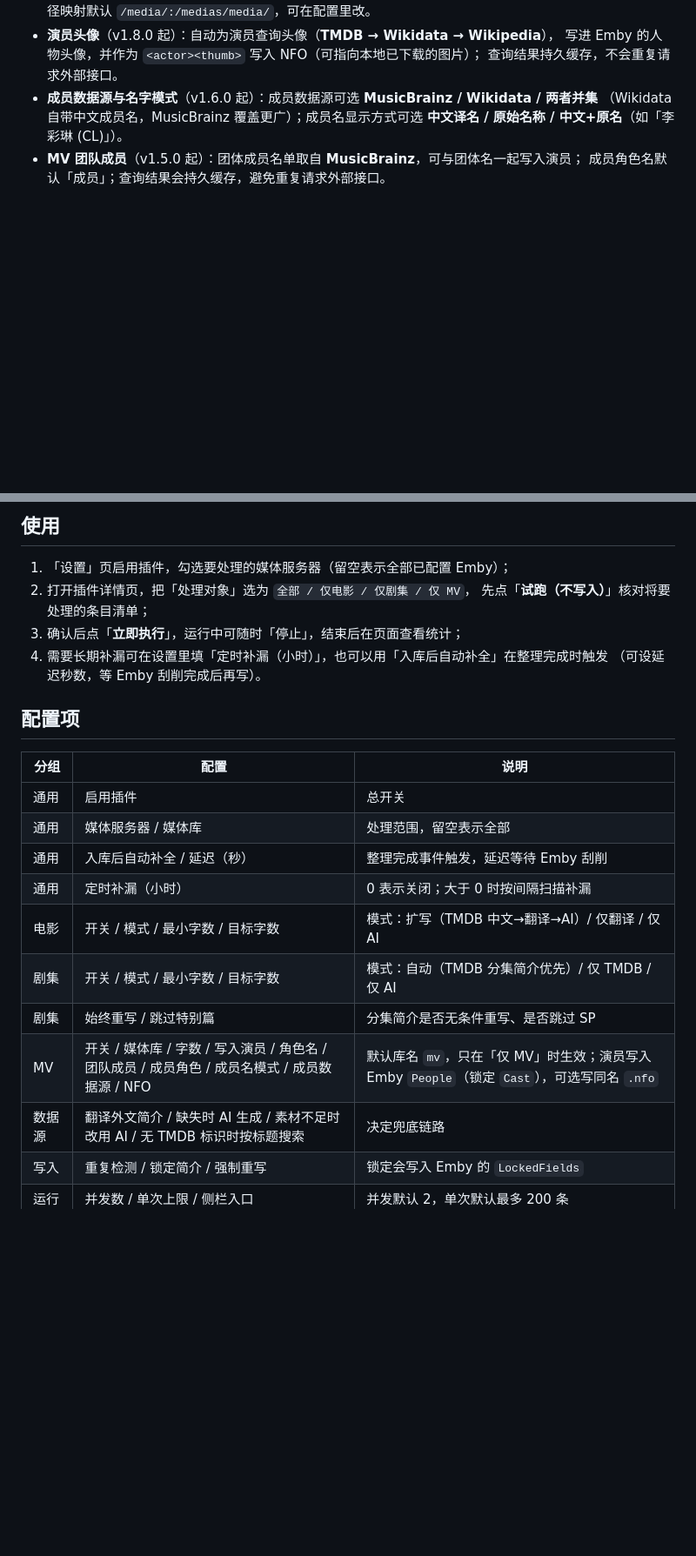
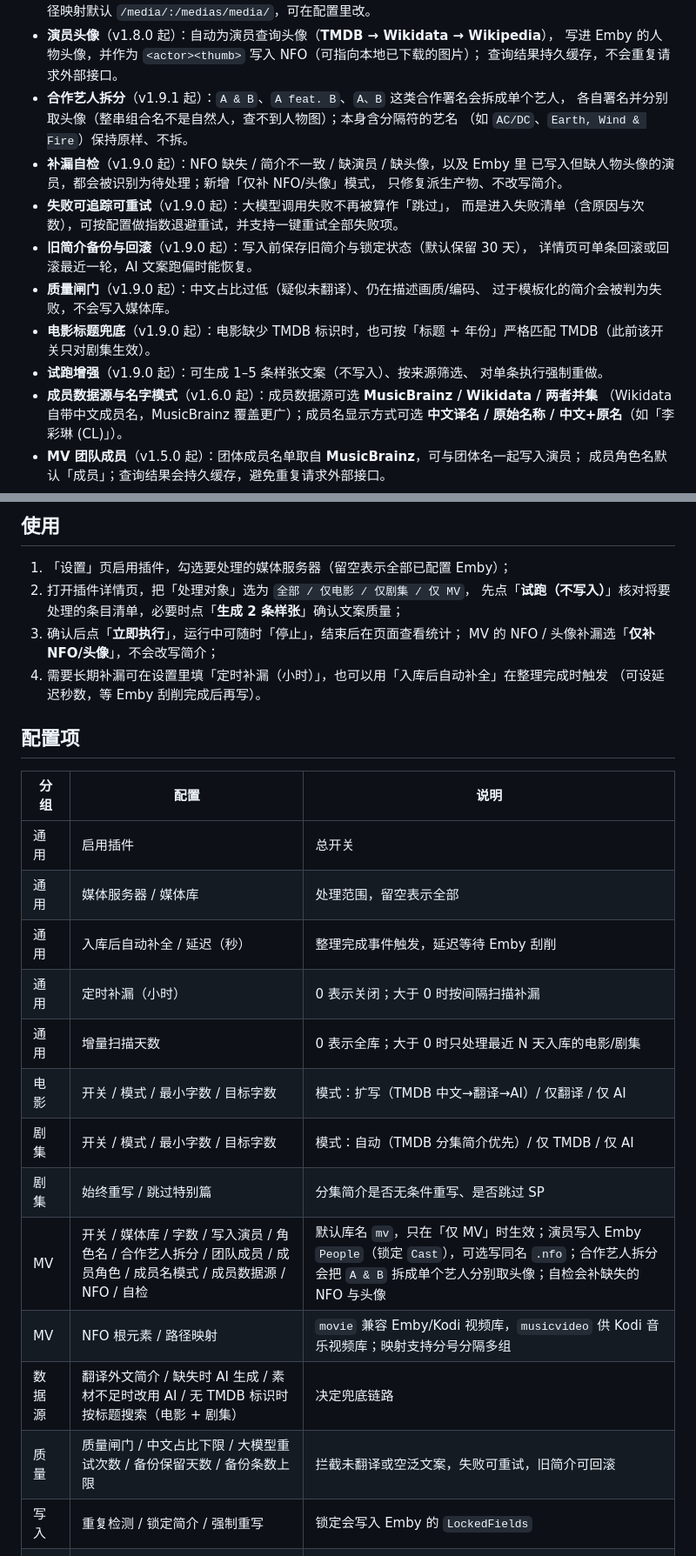
Before and after one commit to miguelito39721/MoviePilot-Plugins, a Markdown page: plugins.v3/mediaoverviewenhancer/README.md, 2 parts joined by grey strips. Shown at 87% size. GitHub-like rendering; blank space fills up the shorter version.

Commit message:
Publish MediaOverviewEnhancer v1.9.1

```diff
--- a/plugins.v3/mediaoverviewenhancer/README.md
+++ b/plugins.v3/mediaoverviewenhancer/README.md
@@ -24,6 +24,22 @@ MoviePilot V3 插件：把电影简介写得更详细、让剧集每集都有独
 - **演员头像**（v1.8.0 起）：自动为演员查询头像（**TMDB → Wikidata → Wikipedia**），
   写进 Emby 的人物头像，并作为 `<actor><thumb>` 写入 NFO（可指向本地已下载的图片）；
   查询结果持久缓存，不会重复请求外部接口。
+- **合作艺人拆分**（v1.9.1 起）：`A & B`、`A feat. B`、`A、B` 这类合作署名会拆成单个艺人，
+  各自署名并分别取头像（整串组合名不是自然人，查不到人物图）；本身含分隔符的艺名
+  （如 `AC/DC`、`Earth, Wind & Fire`）保持原样、不拆。
+- **补漏自检**（v1.9.0 起）：NFO 缺失 / 简介不一致 / 缺演员 / 缺头像，以及 Emby 里
+  已写入但缺人物头像的演员，都会被识别为待处理；新增「仅补 NFO/头像」模式，
+  只修复派生产物、不改写简介。
+- **失败可追踪可重试**（v1.9.0 起）：大模型调用失败不再被算作「跳过」，
+  而是进入失败清单（含原因与次数），可按配置做指数退避重试，并支持一键重试全部失败项。
+- **旧简介备份与回滚**（v1.9.0 起）：写入前保存旧简介与锁定状态（默认保留 30 天），
+  详情页可单条回滚或回滚最近一轮，AI 文案跑偏时能恢复。
+- **质量闸门**（v1.9.0 起）：中文占比过低（疑似未翻译）、仍在描述画质/编码、
+  过于模板化的简介会被判为失败，不会写入媒体库。
+- **电影标题兜底**（v1.9.0 起）：电影缺少 TMDB 标识时，也可按「标题 + 年份」严格匹配
+  TMDB（此前该开关只对剧集生效）。
+- **试跑增强**（v1.9.0 起）：可生成 1–5 条样张文案（不写入）、按来源筛选、
+  对单条执行强制重做。
 - **成员数据源与名字模式**（v1.6.0 起）：成员数据源可选 **MusicBrainz / Wikidata / 两者并集**
   （Wikidata 自带中文成员名，MusicBrainz 覆盖更广）；成员名显示方式可选
   **中文译名 / 原始名称 / 中文+原名**（如「李彩琳 (CL)」）。
@@ -49,8 +65,9 @@ MoviePilot V3 插件：把电影简介写得更详细、让剧集每集都有独
 
 1. 「设置」页启用插件，勾选要处理的媒体服务器（留空表示全部已配置 Emby）；
 2. 打开插件详情页，把「处理对象」选为 `全部 / 仅电影 / 仅剧集 / 仅 MV`，
-   先点「**试跑（不写入）**」核对将要处理的条目清单；
+   先点「**试跑（不写入）**」核对将要处理的条目清单，必要时点「**生成 2 条样张**」确认文案质量；
 3. 确认后点「**立即执行**」，运行中可随时「停止」，结束后在页面查看统计；
+   MV 的 NFO / 头像补漏选「**仅补 NFO/头像**」，不会改写简介；
 4. 需要长期补漏可在设置里填「定时补漏（小时）」，也可以用「入库后自动补全」在整理完成时触发
    （可设延迟秒数，等 Emby 刮削完成后再写）。
 
@@ -62,11 +79,14 @@ MoviePilot V3 插件：把电影简介写得更详细、让剧集每集都有独
 | 通用 | 媒体服务器 / 媒体库 | 处理范围，留空表示全部 |
 | 通用 | 入库后自动补全 / 延迟（秒） | 整理完成事件触发，延迟等待 Emby 刮削 |
 | 通用 | 定时补漏（小时） | 0 表示关闭；大于 0 时按间隔扫描补漏 |
+| 通用 | 增量扫描天数 | 0 表示全库；大于 0 时只处理最近 N 天入库的电影/剧集 |
 | 电影 | 开关 / 模式 / 最小字数 / 目标字数 | 模式：扩写（TMDB 中文→翻译→AI）/ 仅翻译 / 仅 AI |
 | 剧集 | 开关 / 模式 / 最小字数 / 目标字数 | 模式：自动（TMDB 分集简介优先）/ 仅 TMDB / 仅 AI |
 | 剧集 | 始终重写 / 跳过特别篇 | 分集简介是否无条件重写、是否跳过 SP |
-| MV | 开关 / 媒体库 / 字数 / 写入演员 / 角色名 / 团队成员 / 成员角色 / 成员名模式 / 成员数据源 / NFO | 默认库名 `mv`，只在「仅 MV」时生效；演员写入 Emby `People`（锁定 `Cast`），可选写同名 `.nfo` |
-| 数据源 | 翻译外文简介 / 缺失时 AI 生成 / 素材不足时改用 AI / 无 TMDB 标识时按标题搜索 | 决定兜底链路 |
+| MV | 开关 / 媒体库 / 字数 / 写入演员 / 角色名 / 合作艺人拆分 / 团队成员 / 成员角色 / 成员名模式 / 成员数据源 / NFO / 自检 | 默认库名 `mv`，只在「仅 MV」时生效；演员写入 Emby `People`（锁定 `Cast`），可选写同名 `.nfo`；合作艺人拆分会把 `A & B` 拆成单个艺人分别取头像；自检会补缺失的 NFO 与头像 |
+| MV | NFO 根元素 / 路径映射 | `movie` 兼容 Emby/Kodi 视频库，`musicvideo` 供 Kodi 音乐视频库；映射支持分号分隔多组 |
+| 数据源 | 翻译外文简介 / 缺失时 AI 生成 / 素材不足时改用 AI / 无 TMDB 标识时按标题搜索（电影 + 剧集） | 决定兜底链路 |
+| 质量 | 质量闸门 / 中文占比下限 / 大模型重试次数 / 备份保留天数 / 备份条数上限 | 拦截未翻译或空泛文案，失败可重试，旧简介可回滚 |
 | 写入 | 重复检测 / 锁定简介 / 强制重写 | 锁定会写入 Emby 的 `LockedFields` |
 | 运行 | 并发数 / 单次上限 / 侧栏入口 | 并发默认 2，单次默认最多 200 条 |
 | 通知 | 任务完成通知 / 失败提醒 / 每日汇总 + 时间 | 通知走 MP 已配置消息渠道；每日汇总统计当天 0 点起的结果 |
```
Also changed, not shown: other parts of plugins.v3/mediaoverviewenhancer/README.md (+6 -0 lines).
